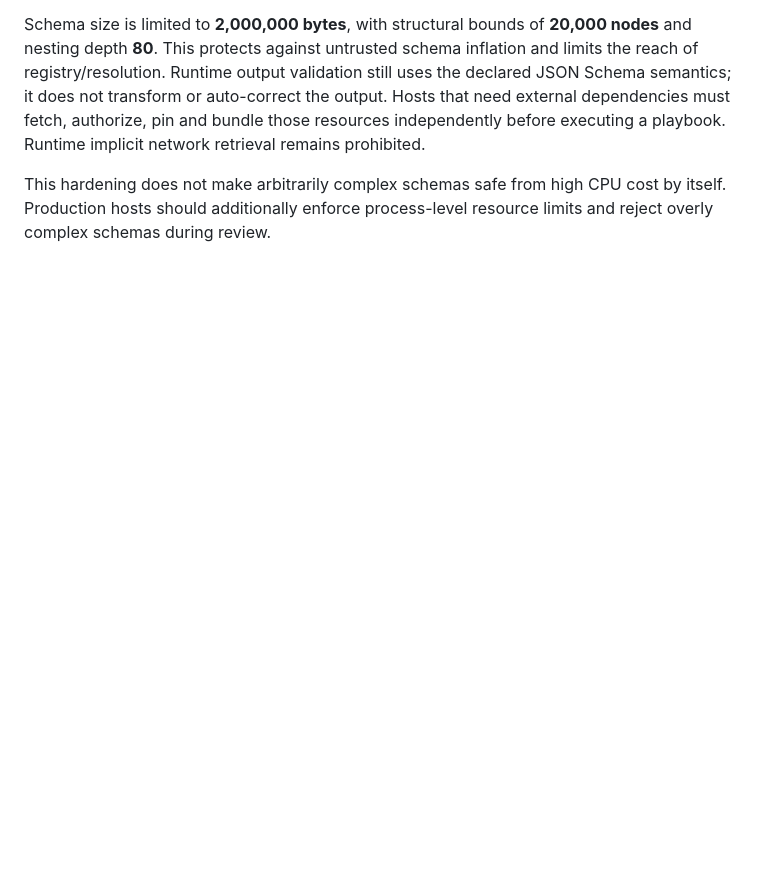
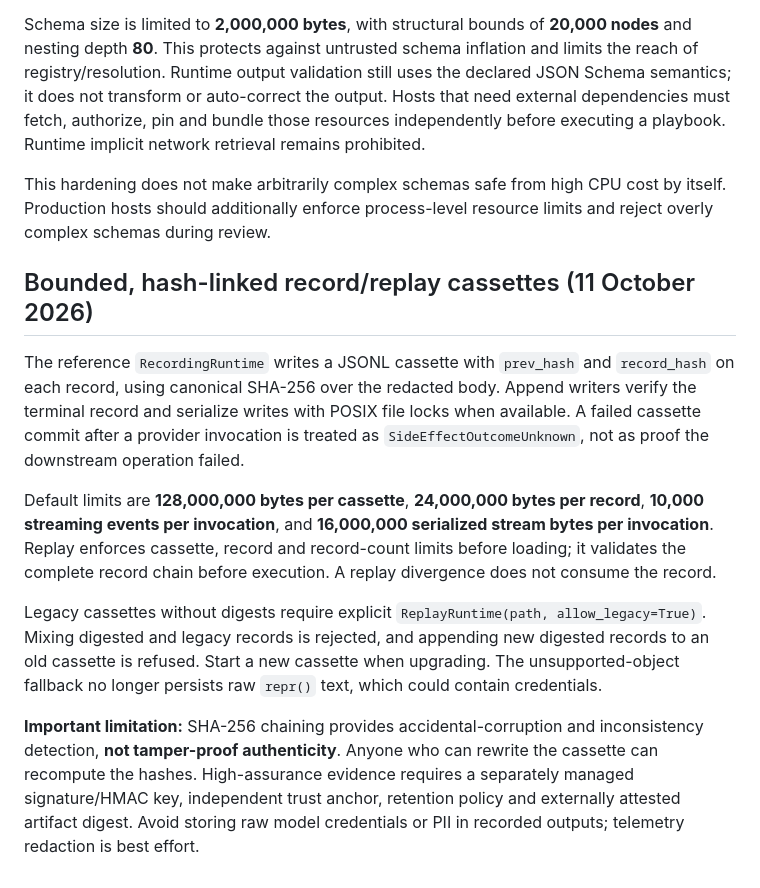
Before and after one commit to CometWeb-io/agent-playbook-os, a Markdown page: docs/RUNTIME_HARDENING_2026.md, the part around the change. Drawn GitHub-style; blank space fills up the shorter version.

Commit message:
docs: describe cassette quotas, chain checks, legacy migration and authentication limits

```diff
--- a/docs/RUNTIME_HARDENING_2026.md
+++ b/docs/RUNTIME_HARDENING_2026.md
@@ -288,3 +288,31 @@ executing a playbook. Runtime implicit network retrieval remains prohibited.
 This hardening does not make arbitrarily complex schemas safe from high CPU
 cost by itself. Production hosts should additionally enforce process-level
 resource limits and reject overly complex schemas during review.
+
+## Bounded, hash-linked record/replay cassettes (11 October 2026)
+
+The reference `RecordingRuntime` writes a JSONL cassette with
+`prev_hash` and `record_hash` on each record, using canonical SHA-256 over
+the redacted body. Append writers verify the terminal record and serialize
+writes with POSIX file locks when available. A failed cassette commit after a
+provider invocation is treated as `SideEffectOutcomeUnknown`, not as proof
+the downstream operation failed.
+
+Default limits are **128,000,000 bytes per cassette**, **24,000,000 bytes
+per record**, **10,000 streaming events per invocation**, and **16,000,000
+serialized stream bytes per invocation**. Replay enforces cassette, record
+and record-count limits before loading; it validates the complete record
+chain before execution. A replay divergence does not consume the record.
+
+Legacy cassettes without digests require explicit
+`ReplayRuntime(path, allow_legacy=True)`. Mixing digested and legacy records
+is rejected, and appending new digested records to an old cassette is refused.
+Start a new cassette when upgrading. The unsupported-object fallback no longer
+persists raw `repr()` text, which could contain credentials.
+
+**Important limitation:** SHA-256 chaining provides accidental-corruption
+and inconsistency detection, **not tamper-proof authenticity**. Anyone who can
+rewrite the cassette can recompute the hashes. High-assurance evidence requires
+a separately managed signature/HMAC key, independent trust anchor, retention
+policy and externally attested artifact digest. Avoid storing raw model
+credentials or PII in recorded outputs; telemetry redaction is best effort.
```
